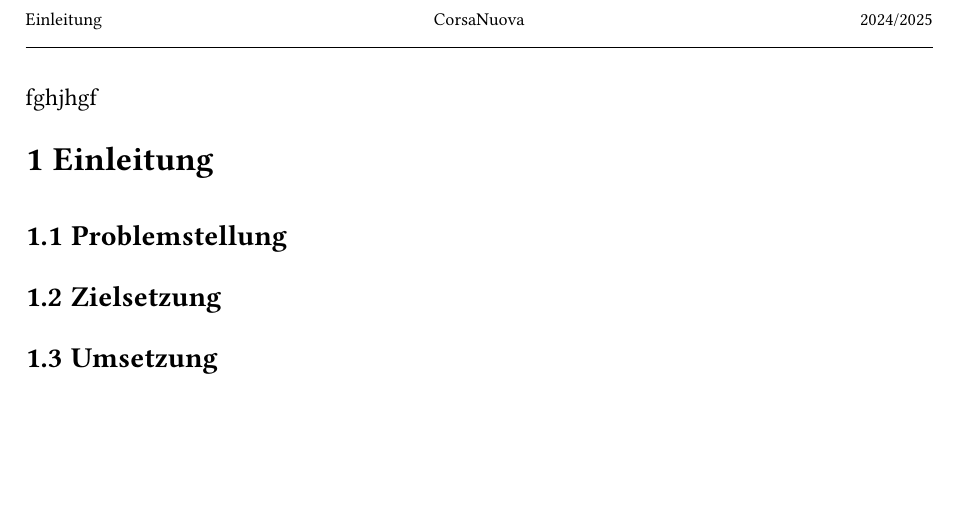
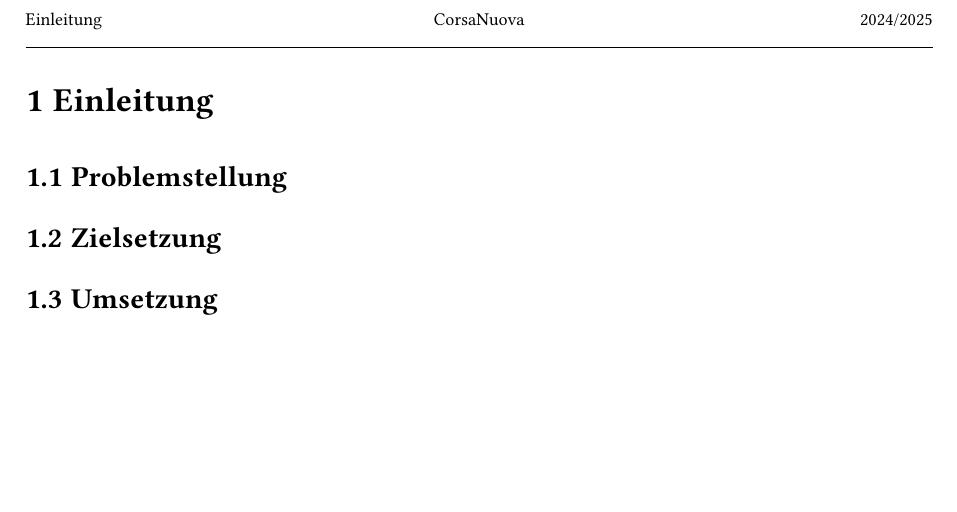
Before and after one commit to 06Moritz/DiplomProjekt, a Typst document (main.typ): part of page 9 of 21, cut so that both start at the same text. Compiled offline with Typst 0.15; a missing font is replaced by an installed copy or a similar font.

Commit message:
modified:   main.typ

```diff
--- a/main.typ
+++ b/main.typ
@@ -19,7 +19,7 @@
   schuljahr: schuljahr,
   schule: schule
 )
-fghjhgf
+
 // Alle
 #aktueller_autor.update(author1 + ", " + author2 + ",\n" + author3 + ", " + klasse)
 
```
